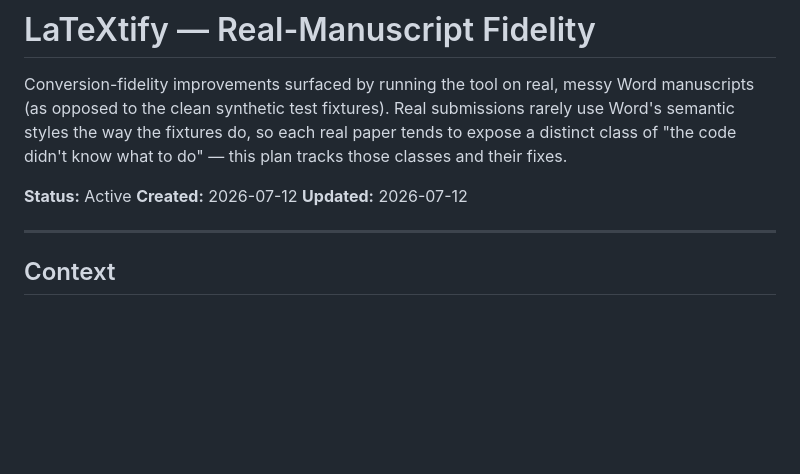
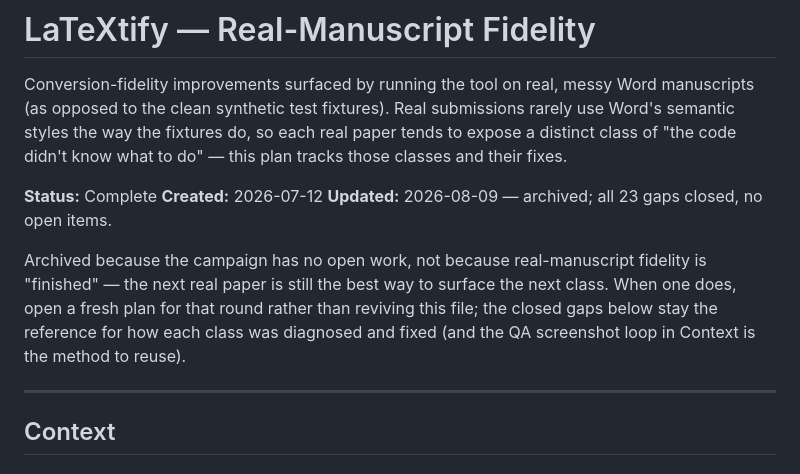
Before and after one commit to pquarterman17/LaTeXtify, a Markdown page: plans/archive/MANUSCRIPT_FIDELITY_PLAN.md, the part around the change. GitHub-like rendering; blank space fills up the shorter version.

```diff
--- a/plans/MANUSCRIPT_FIDELITY_PLAN.md
+++ b/plans/archive/MANUSCRIPT_FIDELITY_PLAN.md
@@ -6,9 +6,16 @@ submissions rarely use Word's semantic styles the way the fixtures do, so each
 real paper tends to expose a distinct class of "the code didn't know what to
 do" — this plan tracks those classes and their fixes.
 
-**Status:** Active
+**Status:** Complete
 **Created:** 2026-07-12
-**Updated:** 2026-07-12
+**Updated:** 2026-08-09 — archived; all 23 gaps closed, no open items.
+
+Archived because the campaign has no open work, not because real-manuscript
+fidelity is "finished" — the next real paper is still the best way to surface
+the next class. When one does, open a fresh plan for that round rather than
+reviving this file; the closed gaps below stay the reference for how each
+class was diagnosed and fixed (and the QA screenshot loop in Context is the
+method to reuse).
 
 ---
 
```
Also changed, not shown: plans/GUI_OPTIONS_FORMATS_PLAN.md (+5 -3 lines), plans/OFFLINE_DISTRIBUTION_PLAN.md (+10 -7 lines).
